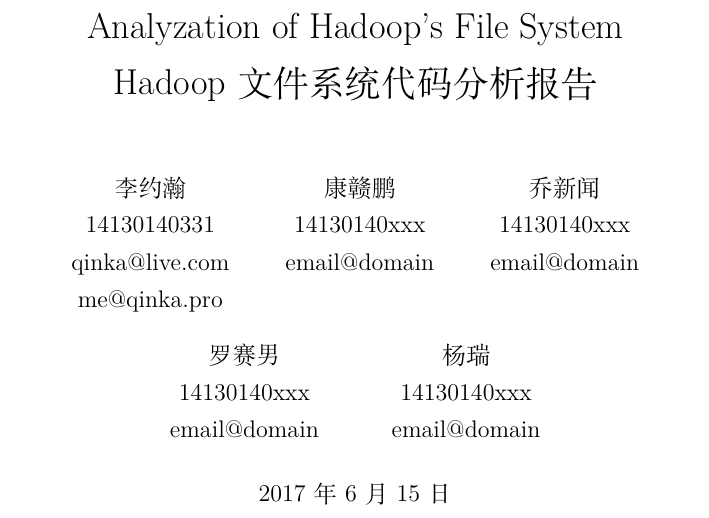
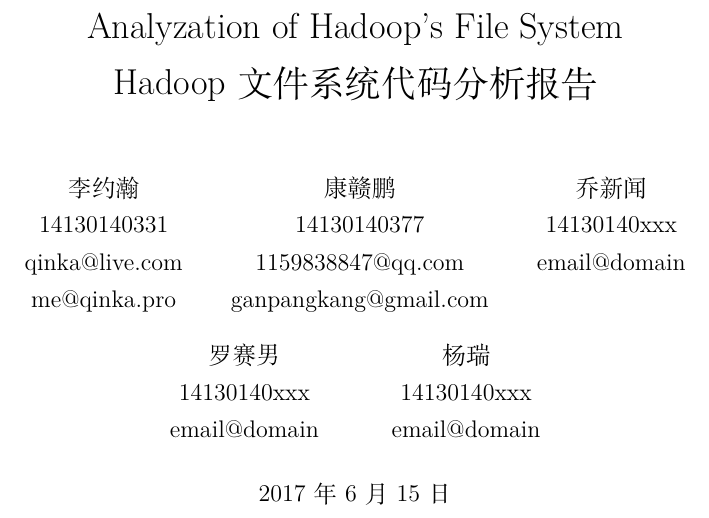
Before and after one commit to XDUSakura/report, a LaTeX document (report.tex): part of page 1 of 2, cut so that both start at the same text. Compiled offline with XeLaTeX.

Commit message:
personal_info kk

```diff
--- a/report.tex
+++ b/report.tex
@@ -54,7 +54,7 @@
 \title{Analyzation of Hadoop's File System \\ Hadoop 文件系统代码分析报告}
 %% 作者
 \author{李约瀚 \\ 14130140331 \\ qinka@live.com \\ me@qinka.pro %
-   \and 康赣鹏 \\ 14130140xxx \\ email@domain%
+   \and 康赣鹏 \\ 14130140377 \\ 1159838847@qq.com\\ganpangkang@gmail.com
    \and 乔新闻 \\ 14130140xxx \\ email@domain%
    \and 罗赛男 \\ 14130140xxx \\ email@domain%
    \and  杨瑞  \\ 14130140xxx \\ email@domain%
```
Also changed, not shown: report.tex (2 more changed lines).
